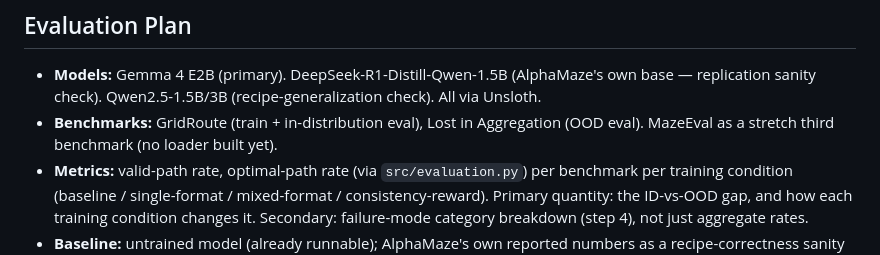
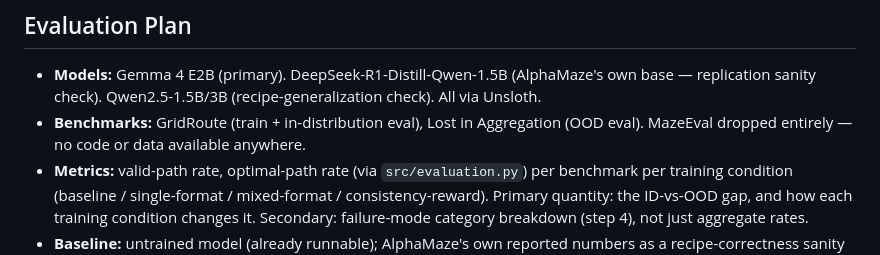
Before and after one commit to Vedang-P/chess-slm-benchmark, a Markdown page: refined-idea.md, the part around the change. Rendered like a GitHub page.

```diff
--- a/refined-idea.md
+++ b/refined-idea.md
@@ -63,7 +63,7 @@ failure mode close the gap better than naive mixed-format training alone.
 - **Models:** Gemma 4 E2B (primary). DeepSeek-R1-Distill-Qwen-1.5B (AlphaMaze's own base —
   replication sanity check). Qwen2.5-1.5B/3B (recipe-generalization check). All via Unsloth.
 - **Benchmarks:** GridRoute (train + in-distribution eval), Lost in Aggregation (OOD eval).
-  MazeEval as a stretch third benchmark (no loader built yet).
+  MazeEval dropped entirely — no code or data available anywhere.
 - **Metrics:** valid-path rate, optimal-path rate (via `src/evaluation.py`) per benchmark per
   training condition (baseline / single-format / mixed-format / consistency-reward). Primary
   quantity: the ID-vs-OOD gap, and how each training condition changes it. Secondary: failure-mode
```
Also changed, not shown: experiment-plan.md (+4 -4 lines).
